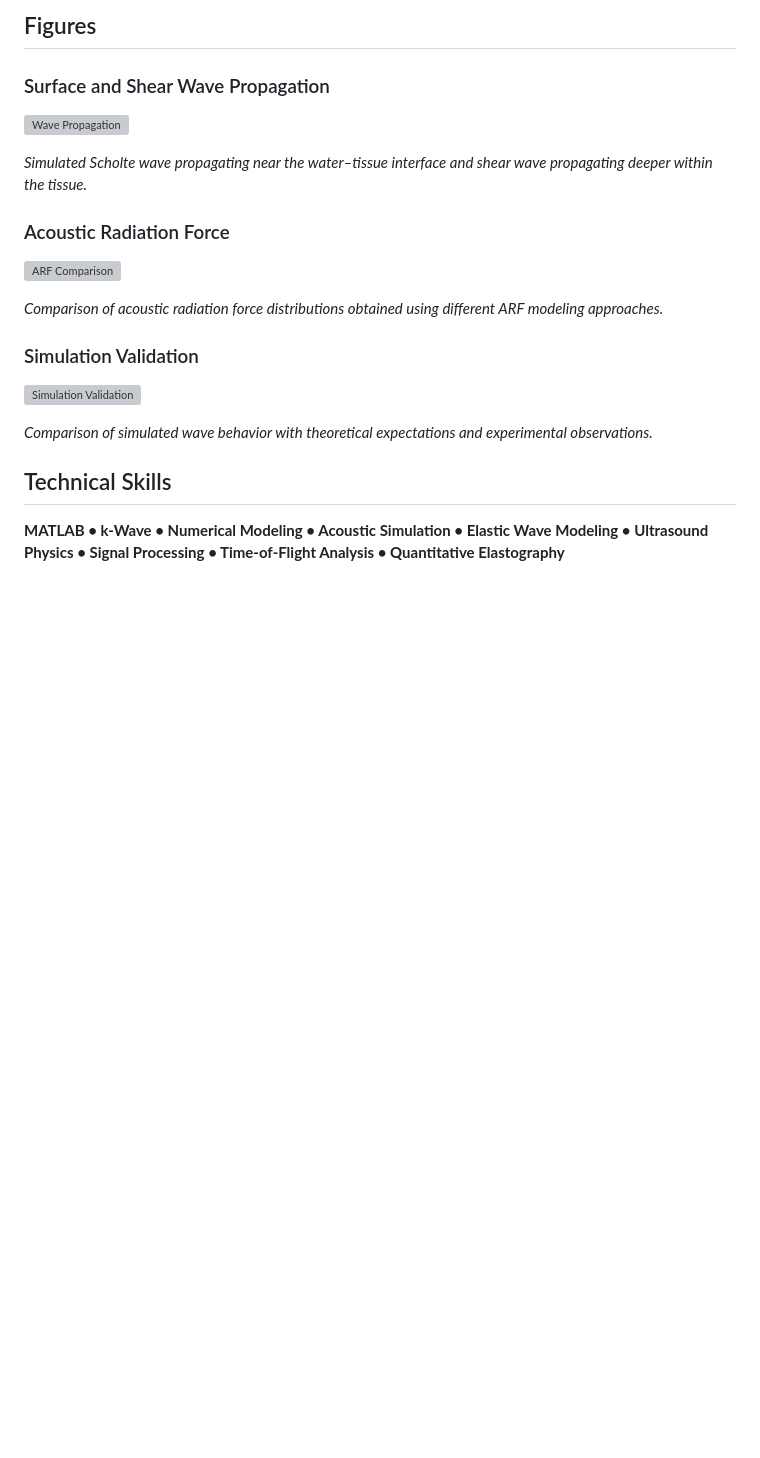
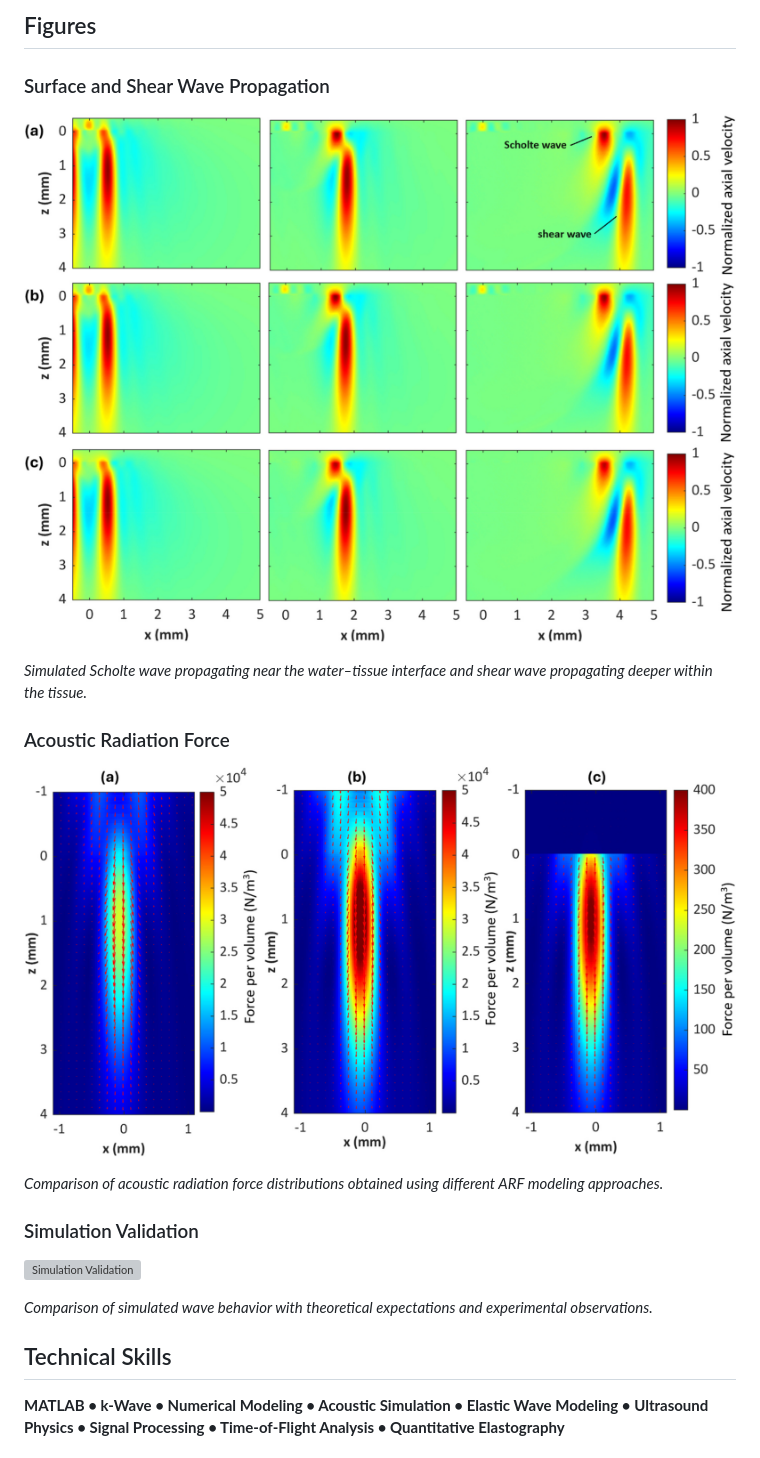
Before and after one commit to masud407/abdullahalmasud.github.io, a Markdown page: projects/scholte-wave-elastography.md, the part around the change. Rendered like a GitHub page; blank space fills up the shorter version; grey boxes are pictures that could not be loaded.

Commit message:
Change image formats from PNG to JPEG

```diff
--- a/projects/scholte-wave-elastography.md
+++ b/projects/scholte-wave-elastography.md
@@ -36,13 +36,13 @@ The work modeled the complete process from **ultrasound excitation and acoustic
 
 ### Surface and Shear Wave Propagation
 
-![Wave Propagation](surface_wave_propagation.png)
+![Wave Propagation](surface_wave_propagation.jpeg)
 
 *Simulated Scholte wave propagating near the water–tissue interface and shear wave propagating deeper within the tissue.*
 
 ### Acoustic Radiation Force
 
-![ARF Comparison](arf_comparison.png)
+![ARF Comparison](arf_comparison.jpeg)
 
 *Comparison of acoustic radiation force distributions obtained using different ARF modeling approaches.*
 
```
